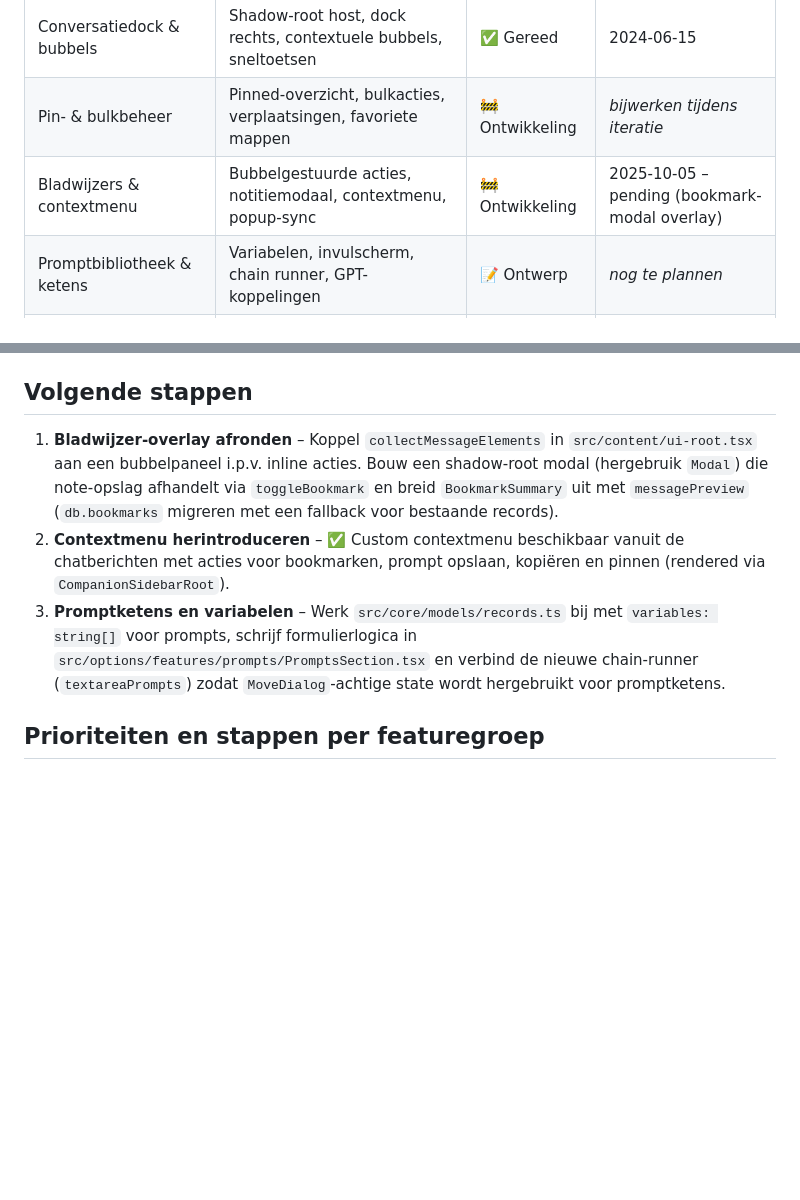
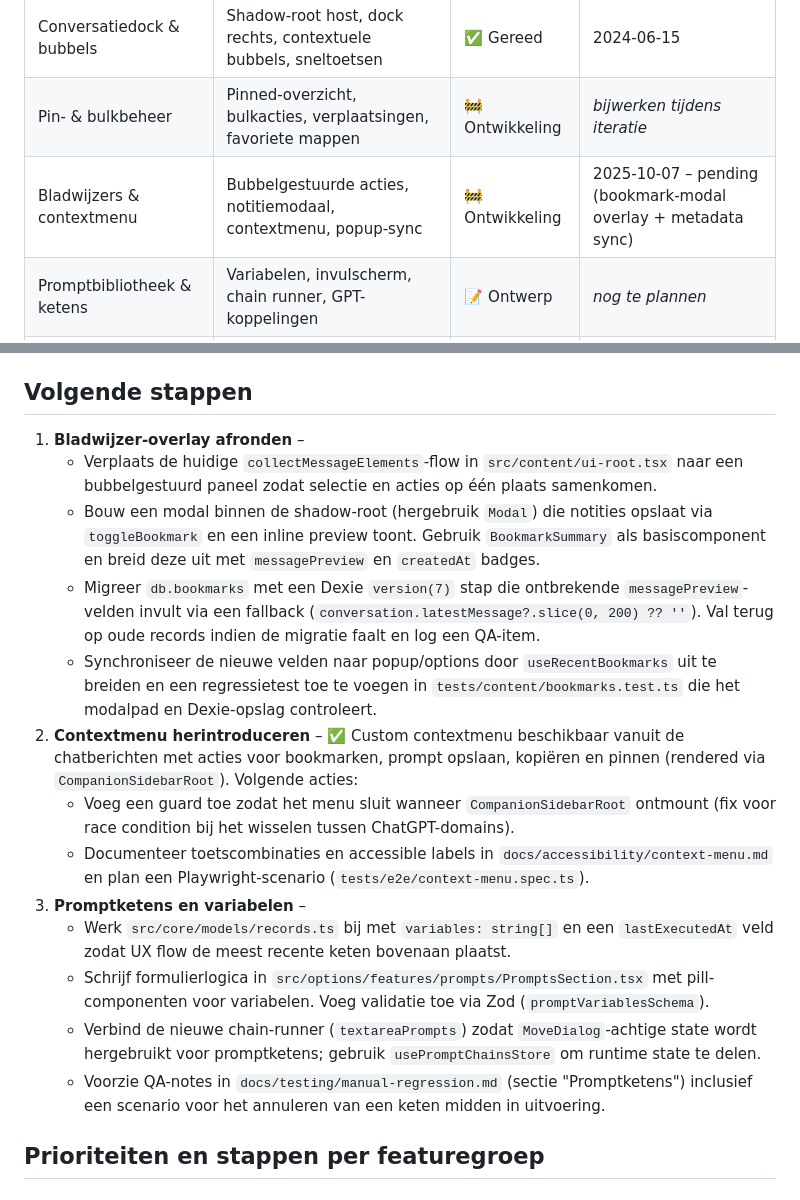
Before and after one commit to ByteBrewerJB/AI-Browser-Extension, a Markdown page: retrofit.md, 2 parts joined by grey strips. Rendered like a GitHub page; blank space fills up the shorter version.

Commit message:
docs: expand bookmark retrofit steps

```diff
--- a/retrofit.md
+++ b/retrofit.md
@@ -8,7 +8,7 @@ Dit document is het leidende werkdossier om de `example/example/1`-mockups in li
 | --- | --- | --- | --- |
 | Conversatiedock & bubbels | Shadow-root host, dock rechts, contextuele bubbels, sneltoetsen | ✅ Gereed | 2024-06-15 |
 | Pin- & bulkbeheer | Pinned-overzicht, bulkacties, verplaatsingen, favoriete mappen | 🚧 Ontwikkeling | _bijwerken tijdens iteratie_ |
-| Bladwijzers & contextmenu | Bubbelgestuurde acties, notitiemodaal, contextmenu, popup-sync | 🚧 Ontwikkeling | 2025-10-05 – pending (bookmark-modal overlay) |
+| Bladwijzers & contextmenu | Bubbelgestuurde acties, notitiemodaal, contextmenu, popup-sync | 🚧 Ontwikkeling | 2025-10-07 – pending (bookmark-modal overlay + metadata sync) |
 | Promptbibliotheek & ketens | Variabelen, invulscherm, chain runner, GPT-koppelingen | 📝 Ontwerp | _nog te plannen_ |
 | Mapbeheer & GPT's | Drag & drop, inline create, GPT-detailmodaal, import/export | 📝 Ontwerp | _nog te plannen_ |
 | Conversatieanalyse & export | Full-text search, analytics, export-UI | 📝 Ontwerp | _nog te plannen_ |
@@ -48,9 +48,19 @@ Dit document is het leidende werkdossier om de `example/example/1`-mockups in li
 
 ## Volgende stappen
 
-1. **Bladwijzer-overlay afronden** – Koppel `collectMessageElements` in `src/content/ui-root.tsx` aan een bubbelpaneel i.p.v. inline acties. Bouw een shadow-root modal (hergebruik `Modal`) die note-opslag afhandelt via `toggleBookmark` en breid `BookmarkSummary` uit met `messagePreview` (`db.bookmarks` migreren met een fallback voor bestaande records).
-2. **Contextmenu herintroduceren** – ✅ Custom contextmenu beschikbaar vanuit de chatberichten met acties voor bookmarken, prompt opslaan, kopiëren en pinnen (rendered via `CompanionSidebarRoot`).
-3. **Promptketens en variabelen** – Werk `src/core/models/records.ts` bij met `variables: string[]` voor prompts, schrijf formulierlogica in `src/options/features/prompts/PromptsSection.tsx` en verbind de nieuwe chain-runner (`textareaPrompts`) zodat `MoveDialog`-achtige state wordt hergebruikt voor promptketens.
+1. **Bladwijzer-overlay afronden** –
+   - Verplaats de huidige `collectMessageElements`-flow in `src/content/ui-root.tsx` naar een bubbelgestuurd paneel zodat selectie en acties op één plaats samenkomen.
+   - Bouw een modal binnen de shadow-root (hergebruik `Modal`) die notities opslaat via `toggleBookmark` en een inline preview toont. Gebruik `BookmarkSummary` als basiscomponent en breid deze uit met `messagePreview` en `createdAt` badges.
+   - Migreer `db.bookmarks` met een Dexie `version(7)` stap die ontbrekende `messagePreview`-velden invult via een fallback (`conversation.latestMessage?.slice(0, 200) ?? ''`). Val terug op oude records indien de migratie faalt en log een QA-item.
+   - Synchroniseer de nieuwe velden naar popup/options door `useRecentBookmarks` uit te breiden en een regressietest toe te voegen in `tests/content/bookmarks.test.ts` die het modalpad en Dexie-opslag controleert.
+2. **Contextmenu herintroduceren** – ✅ Custom contextmenu beschikbaar vanuit de chatberichten met acties voor bookmarken, prompt opslaan, kopiëren en pinnen (rendered via `CompanionSidebarRoot`). Volgende acties:
+   - Voeg een guard toe zodat het menu sluit wanneer `CompanionSidebarRoot` ontmount (fix voor race condition bij het wisselen tussen ChatGPT-domains).
+   - Documenteer toetscombinaties en accessible labels in `docs/accessibility/context-menu.md` en plan een Playwright-scenario (`tests/e2e/context-menu.spec.ts`).
+3. **Promptketens en variabelen** –
+   - Werk `src/core/models/records.ts` bij met `variables: string[]` en een `lastExecutedAt` veld zodat UX flow de meest recente keten bovenaan plaatst.
+   - Schrijf formulierlogica in `src/options/features/prompts/PromptsSection.tsx` met pill-componenten voor variabelen. Voeg validatie toe via Zod (`promptVariablesSchema`).
+   - Verbind de nieuwe chain-runner (`textareaPrompts`) zodat `MoveDialog`-achtige state wordt hergebruikt voor promptketens; gebruik `usePromptChainsStore` om runtime state te delen.
+   - Voorzie QA-notes in `docs/testing/manual-regression.md` (sectie "Promptketens") inclusief een scenario voor het annuleren van een keten midden in uitvoering.
 
 ## Prioriteiten en stappen per featuregroep
 
```
